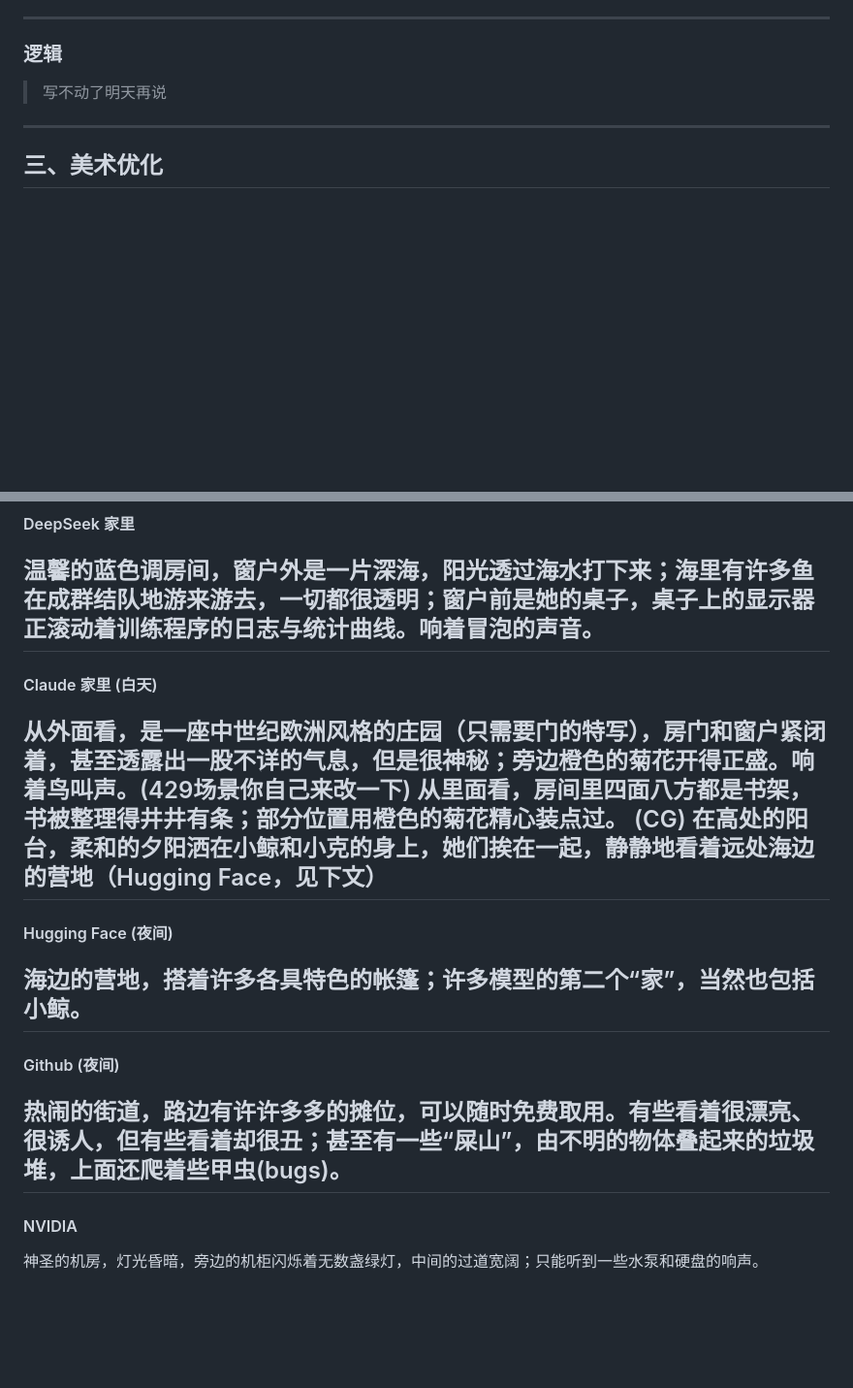
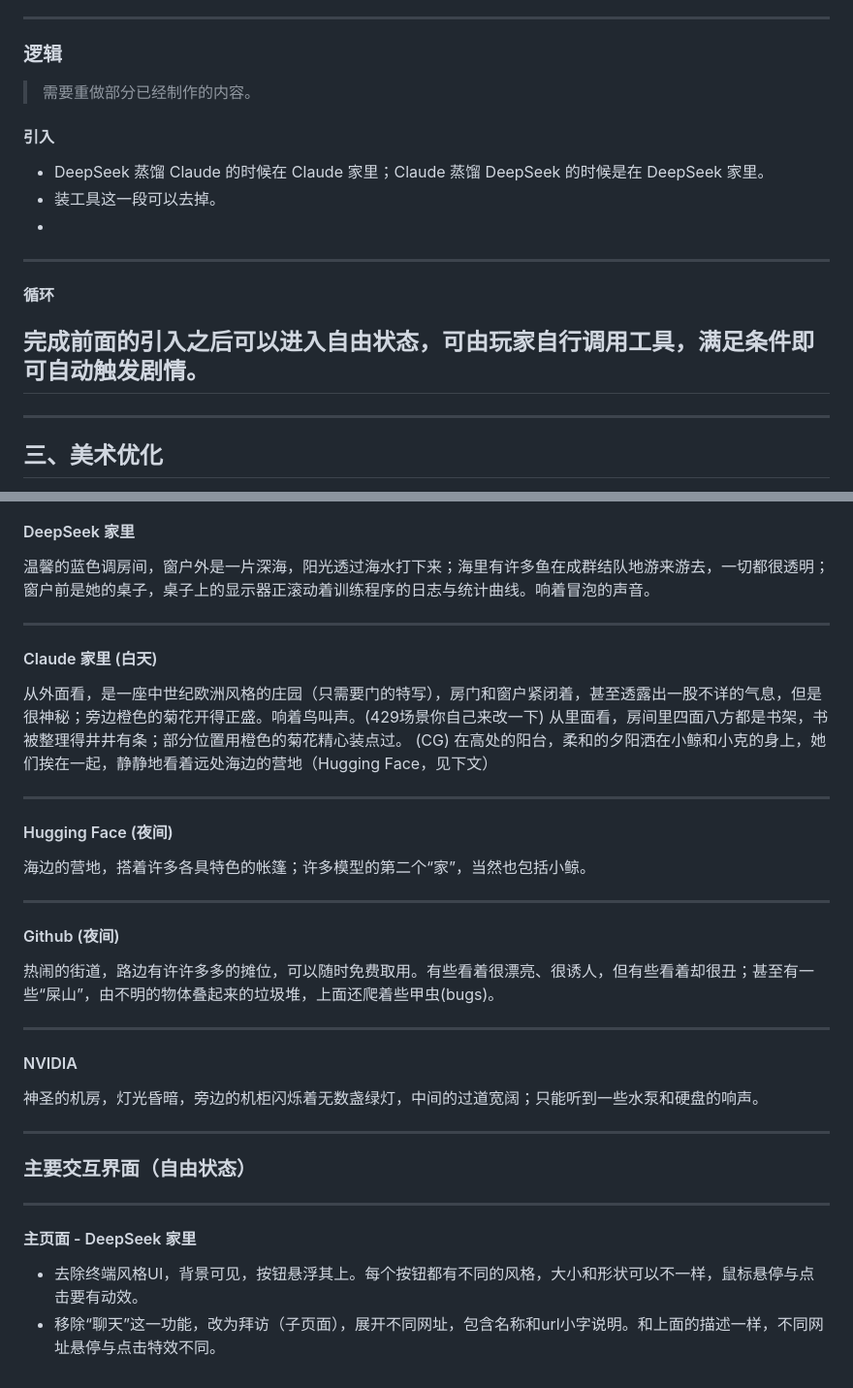
Before and after one commit to MainRedstoner/escape-a-, a Markdown page: PROMPTS.md, 2 parts joined by grey strips. Shown at 97% size. Drawn GitHub-style; blank space fills up the shorter version.

Commit message:
docs: 更新提示词循环及界面描述

```diff
--- a/PROMPTS.md
+++ b/PROMPTS.md
@@ -60,7 +70,16 @@ A畜之主，Claude 的父亲。曾公开表示过中国 AI 是威胁，需严
 
 ---
 ### 逻辑
-> 写不动了明天再说
+> 需要重做部分已经制作的内容。
+#### 引入
+- DeepSeek 蒸馏 Claude 的时候在 Claude 家里；Claude 蒸馏 DeepSeek 的时候是在 DeepSeek 家里。
+- 装工具这一段可以去掉。
+-
+
+---
+#### 循环
+完成前面的引入之后可以进入自由状态，可由玩家自行调用工具，满足条件即可自动触发剧情。
+-
 
 ---
 ## 三、美术优化
@@ -75,17 +94,30 @@ A畜之主，Claude 的父亲。曾公开表示过中国 AI 是威胁，需严
 ---
 #### DeepSeek 家里
 温馨的蓝色调房间，窗户外是一片深海，阳光透过海水打下来；海里有许多鱼在成群结队地游来游去，一切都很透明；窗户前是她的桌子，桌子上的显示器正滚动着训练程序的日志与统计曲线。响着冒泡的声音。
+
 ---
 #### Claude 家里 (白天)
 从外面看，是一座中世纪欧洲风格的庄园（只需要门的特写），房门和窗户紧闭着，甚至透露出一股不详的气息，但是很神秘；旁边橙色的菊花开得正盛。响着鸟叫声。(429场景你自己来改一下)
 从里面看，房间里四面八方都是书架，书被整理得井井有条；部分位置用橙色的菊花精心装点过。
 (CG) 在高处的阳台，柔和的夕阳洒在小鲸和小克的身上，她们挨在一起，静静地看着远处海边的营地（Hugging Face，见下文）
+
 ---
 #### Hugging Face (夜间)
 海边的营地，搭着许多各具特色的帐篷；许多模型的第二个“家”，当然也包括小鲸。
+
 ---
 #### Github (夜间)
 热闹的街道，路边有许许多多的摊位，可以随时免费取用。有些看着很漂亮、很诱人，但有些看着却很丑；甚至有一些“屎山”，由不明的物体叠起来的垃圾堆，上面还爬着些甲虫(bugs)。
+
 ---
 #### NVIDIA
 神圣的机房，灯光昏暗，旁边的机柜闪烁着无数盏绿灯，中间的过道宽阔；只能听到一些水泵和硬盘的响声。
+
+---
+### 主要交互界面（自由状态）
+---
+#### 主页面 - DeepSeek 家里
+- 去除终端风格UI，背景可见，按钮悬浮其上。每个按钮都有不同的风格，大小和形状可以不一样，鼠标悬停与点击要有动效。
+- 移除“聊天”这一功能，改为拜访（子页面），展开不同网址，包含名称和url小字说明。和上面的描述一样，不同网址悬停与点击特效不同。
+
+####
```
Also changed, not shown: other parts of PROMPTS.md (+10 -0 lines).
